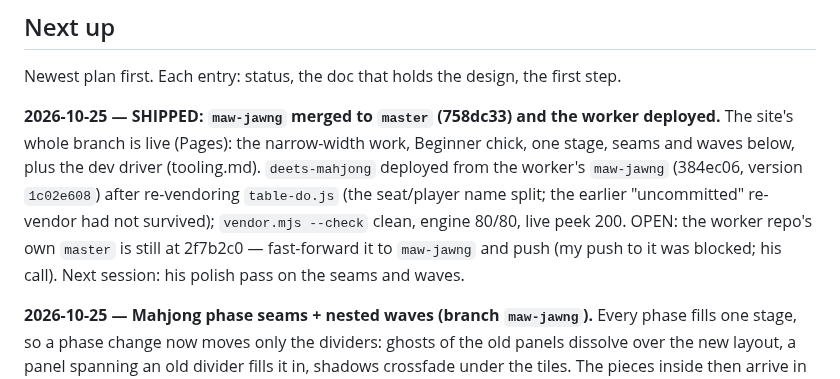
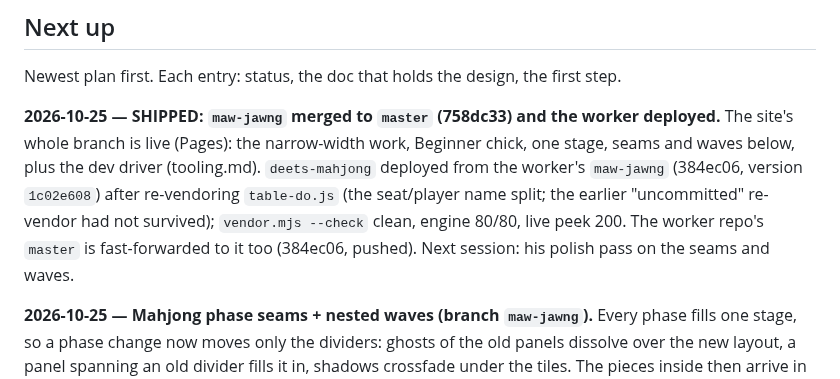
Before and after one commit to deets-137/DeetsSolutions, a Markdown page: docs/HANDOFF.md, the part around the change. Rendered like a GitHub page.

Commit message:
HANDOFF: the mahjong worker's master is in sync
Co-Authored-By: Claude Opus 5.5 <noreply@anthropic.com>

```diff
--- a/docs/HANDOFF.md
+++ b/docs/HANDOFF.md
@@ -74,9 +74,9 @@ The site's whole branch is live (Pages): the narrow-width work, Beginner chick,
 seams and waves below, plus the dev driver (tooling.md). `deets-mahjong` deployed from the
 worker's `maw-jawng` (384ec06, version `1c02e608`) after re-vendoring `table-do.js` (the
 seat/player name split; the earlier "uncommitted" re-vendor had not survived);
-`vendor.mjs --check` clean, engine 80/80, live peek 200. OPEN: the worker repo's own
-`master` is still at 2f7b2c0 — fast-forward it to `maw-jawng` and push (my push to it was
-blocked; his call). Next session: his polish pass on the seams and waves.
+`vendor.mjs --check` clean, engine 80/80, live peek 200. The worker repo's `master` is
+fast-forwarded to it too (384ec06, pushed). Next session: his polish pass on the seams
+and waves.
 
 **2026-10-25 — Mahjong phase seams + nested waves (branch `maw-jawng`).** Every phase fills
 one stage, so a phase change now moves only the dividers: ghosts of the old panels dissolve
```
